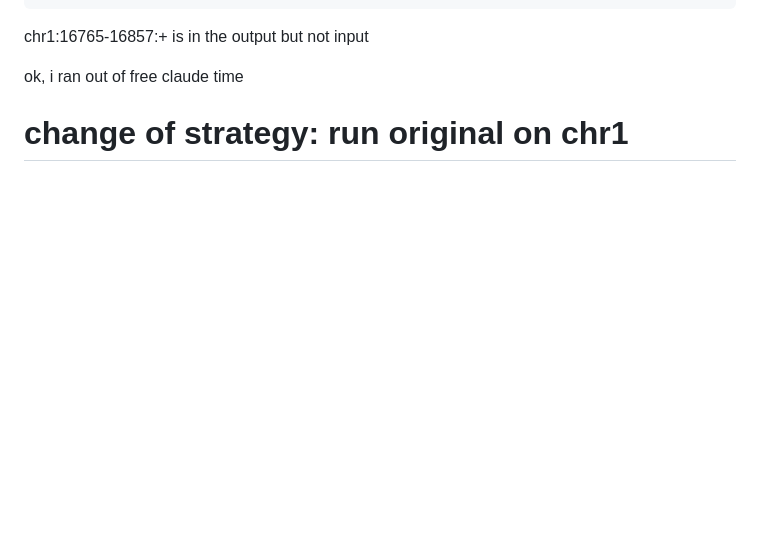
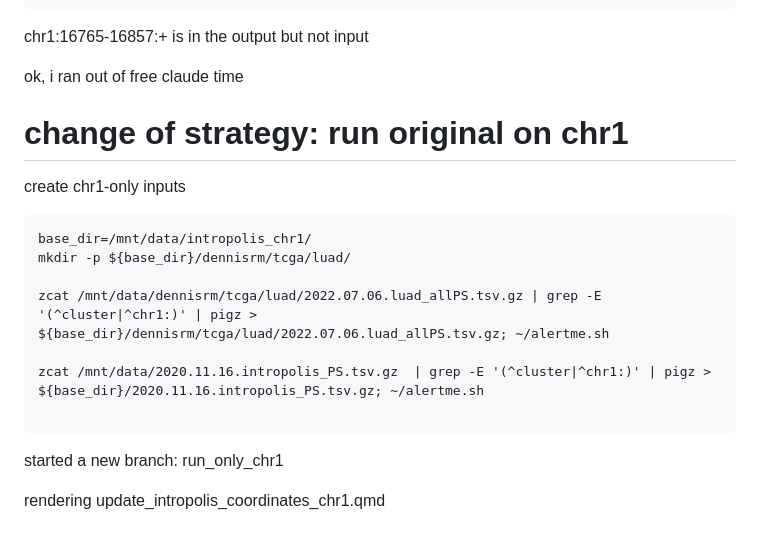
Before and after one commit to hbeale/splicedice_analysis, a Markdown page: 2025-04-23_lab_notebook.md, the part around the change. GitHub-like rendering; blank space fills up the shorter version.

````diff
--- a/2025-04-23_lab_notebook.md
+++ b/2025-04-23_lab_notebook.md
@@ -194,3 +194,19 @@ chr1:16765-16857:+ is in the output but not input
 ok, i ran out of free claude time
 
 # change of strategy: run original on chr1
+
+create chr1-only inputs
+
+```
+base_dir=/mnt/data/intropolis_chr1/
+mkdir -p ${base_dir}/dennisrm/tcga/luad/
+
+zcat /mnt/data/dennisrm/tcga/luad/2022.07.06.luad_allPS.tsv.gz | grep -E '(^cluster|^chr1:)' | pigz > ${base_dir}/dennisrm/tcga/luad/2022.07.06.luad_allPS.tsv.gz; ~/alertme.sh
+
+zcat /mnt/data/2020.11.16.intropolis_PS.tsv.gz  | grep -E '(^cluster|^chr1:)' | pigz > ${base_dir}/2020.11.16.intropolis_PS.tsv.gz; ~/alertme.sh
+
+```
+
+started a new branch: run_only_chr1
+
+rendering update_intropolis_coordinates_chr1.qmd
````
